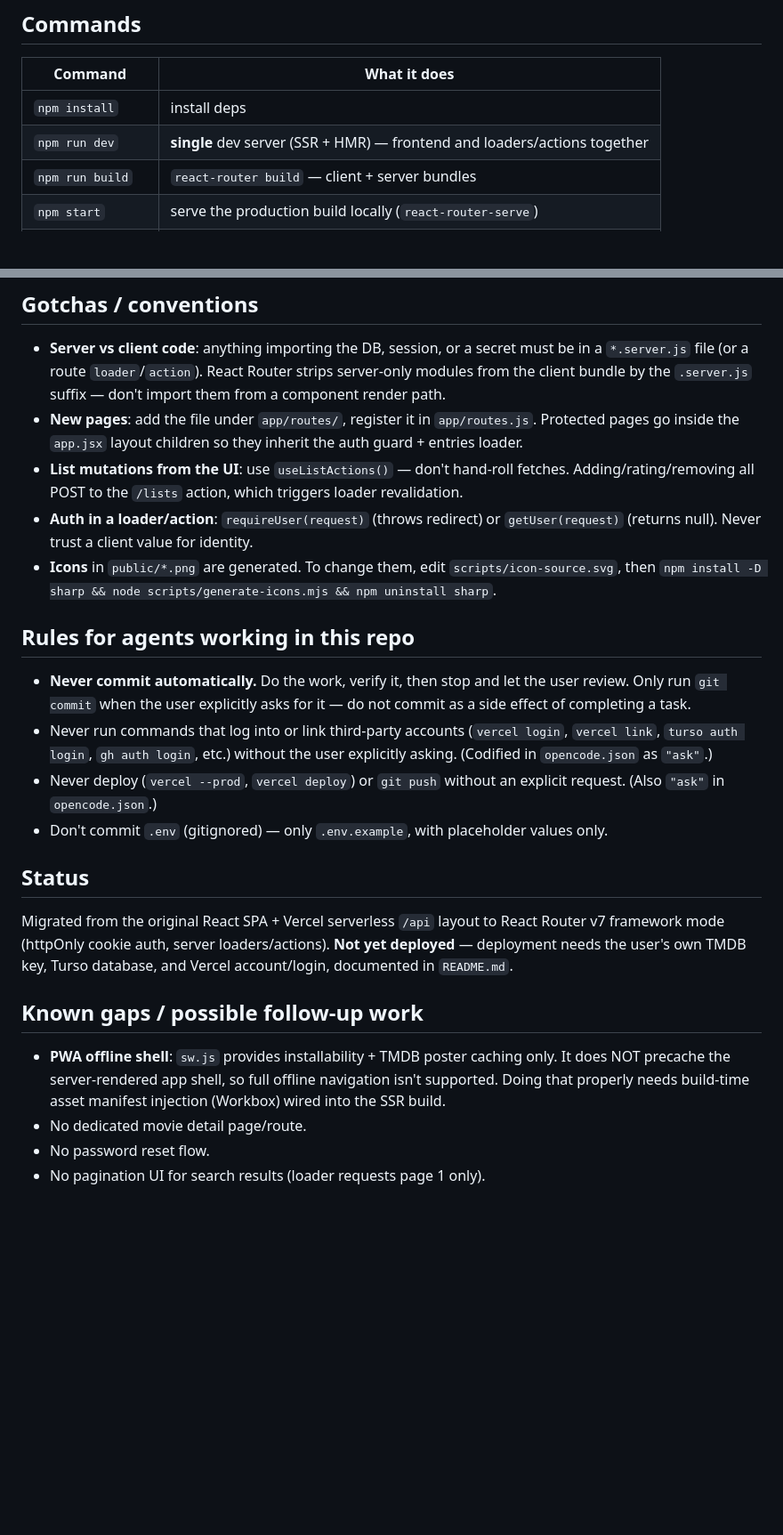
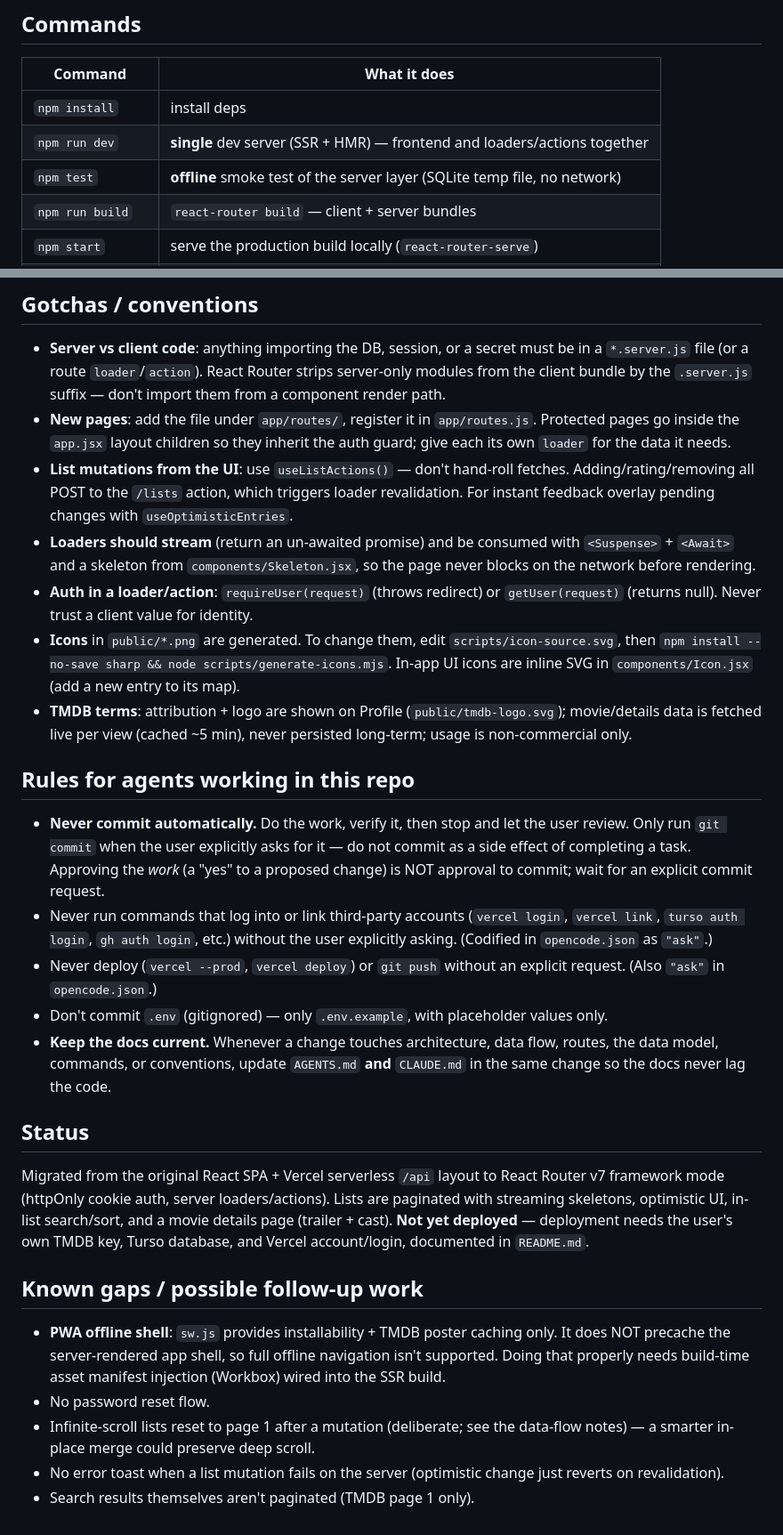
Before and after one commit to s1kopath/watchbox, a Markdown page: AGENTS.md, 2 parts joined by grey strips. Shown at 89% size. Drawn GitHub-style; blank space fills up the shorter version.

```diff
--- a/AGENTS.md
+++ b/AGENTS.md
@@ -110,6 +135,7 @@ these come from the project's environment variables.
 | ------------------ | ------------------------------------------------------------------- |
 | `npm install`      | install deps                                                        |
 | `npm run dev`      | **single** dev server (SSR + HMR) — frontend and loaders/actions together |
+| `npm test`         | **offline** smoke test of the server layer (SQLite temp file, no network) |
 | `npm run build`    | `react-router build` — client + server bundles                      |
 | `npm start`        | serve the production build locally (`react-router-serve`)           |
 | `npm run typegen`  | generate route types into `.react-router/`                          |
@@ -126,21 +152,31 @@ proxy, and no `scripts/dev-server.mjs` any more.
   suffix — don't import them from a component render path.
 - **New pages**: add the file under `app/routes/`, register it in
   `app/routes.js`. Protected pages go inside the `app.jsx` layout children so
-  they inherit the auth guard + entries loader.
+  they inherit the auth guard; give each its own `loader` for the data it needs.
 - **List mutations from the UI**: use `useListActions()` — don't hand-roll
   fetches. Adding/rating/removing all POST to the `/lists` action, which
-  triggers loader revalidation.
+  triggers loader revalidation. For instant feedback overlay pending changes
+  with `useOptimisticEntries`.
+- **Loaders should stream** (return an un-awaited promise) and be consumed with
+  `<Suspense>` + `<Await>` and a skeleton from `components/Skeleton.jsx`, so the
+  page never blocks on the network before rendering.
 - **Auth in a loader/action**: `requireUser(request)` (throws redirect) or
   `getUser(request)` (returns null). Never trust a client value for identity.
 - **Icons** in `public/*.png` are generated. To change them, edit
   `scripts/icon-source.svg`, then
-  `npm install -D sharp && node scripts/generate-icons.mjs && npm uninstall sharp`.
+  `npm install --no-save sharp && node scripts/generate-icons.mjs`. In-app UI
+  icons are inline SVG in `components/Icon.jsx` (add a new entry to its map).
+- **TMDB terms**: attribution + logo are shown on Profile (`public/tmdb-logo.svg`);
+  movie/details data is fetched live per view (cached ~5 min), never persisted
+  long-term; usage is non-commercial only.
 
 ## Rules for agents working in this repo
 
 - **Never commit automatically.** Do the work, verify it, then stop and let the
   user review. Only run `git commit` when the user explicitly asks for it — do
-  not commit as a side effect of completing a task.
+  not commit as a side effect of completing a task. Approving the *work* (a
+  "yes" to a proposed change) is NOT approval to commit; wait for an explicit
+  commit request.
 - Never run commands that log into or link third-party accounts (`vercel
   login`, `vercel link`, `turso auth login`, `gh auth login`, etc.) without the
   user explicitly asking. (Codified in `opencode.json` as `"ask"`.)
@@ -148,13 +184,18 @@ proxy, and no `scripts/dev-server.mjs` any more.
   explicit request. (Also `"ask"` in `opencode.json`.)
 - Don't commit `.env` (gitignored) — only `.env.example`, with placeholder
   values only.
+- **Keep the docs current.** Whenever a change touches architecture, data flow,
+  routes, the data model, commands, or conventions, update `AGENTS.md` **and**
+  `CLAUDE.md` in the same change so the docs never lag the code.
 
 ## Status
 
 Migrated from the original React SPA + Vercel serverless `/api` layout to
 React Router v7 framework mode (httpOnly cookie auth, server loaders/actions).
-**Not yet deployed** — deployment needs the user's own TMDB key, Turso
-database, and Vercel account/login, documented in `README.md`.
+Lists are paginated with streaming skeletons, optimistic UI, in-list
+search/sort, and a movie details page (trailer + cast). **Not yet deployed** —
+deployment needs the user's own TMDB key, Turso database, and Vercel
+account/login, documented in `README.md`.
 
 ## Known gaps / possible follow-up work
 
@@ -162,6 +203,9 @@ database, and Vercel account/login, documented in `README.md`.
   only. It does NOT precache the server-rendered app shell, so full offline
   navigation isn't supported. Doing that properly needs build-time asset
   manifest injection (Workbox) wired into the SSR build.
-- No dedicated movie detail page/route.
 - No password reset flow.
-- No pagination UI for search results (loader requests page 1 only).
+- Infinite-scroll lists reset to page 1 after a mutation (deliberate; see the
+  data-flow notes) — a smarter in-place merge could preserve deep scroll.
+- No error toast when a list mutation fails on the server (optimistic change
+  just reverts on revalidation).
+- Search results themselves aren't paginated (TMDB page 1 only).
```
Also changed, not shown: other parts of AGENTS.md (+46 -21 lines), CLAUDE.md (+29 -13 lines).
